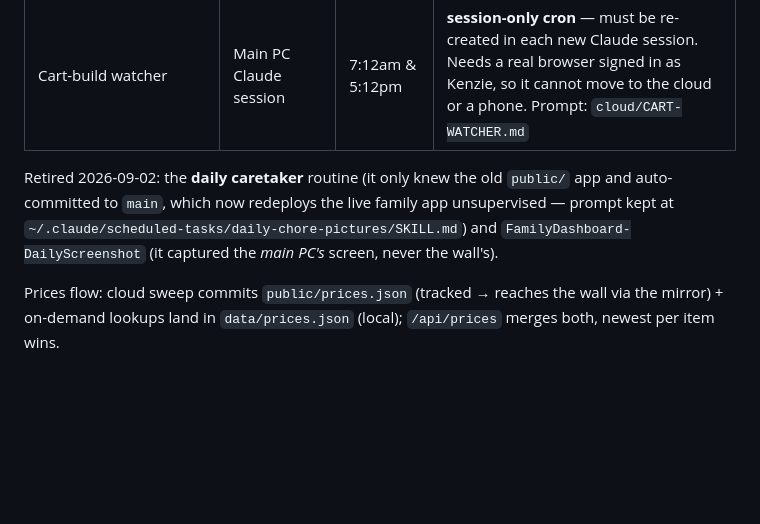
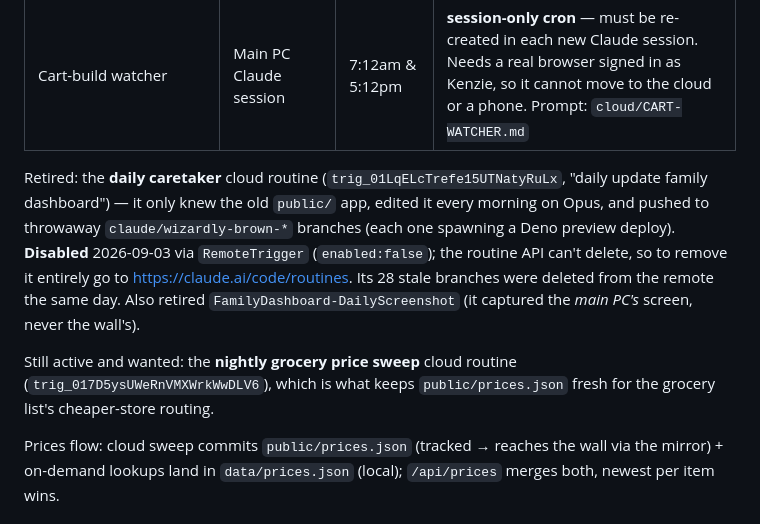
Before and after one commit to chadbs/family-dashboard, a Markdown page: README.md, the part around the change. Rendered like a GitHub page; blank space fills up the shorter version.

Commit message:
Record: caretaker cloud routine disabled, price sweep kept
The 5am "caretaker" that kept committing to the old public/ app turned out to
be a claude.ai CLOUD routine (trig_01LqEL...), not a local task — which is why
deleting the local scheduled task earlier didn't stop it. Disabled it via the
routine API and deleted the 28 stale claude/wizardly-brown-* branches it had
pushed (each was spawning a Deno preview deploy). The nightly grocery price
sweep routine (trig_017D5...) is the one we keep.

Co-Authored-By: Claude Opus 4.8 <noreply@anthropic.com>

```diff
--- a/README.md
+++ b/README.md
@@ -123,12 +123,19 @@ new.aldi.us works signed-out (reject cookies, confirm shop-method dialog).
 | Sensor push (backyard reading → the app) | Surface | every 5 min | Task Scheduler `FamilyDashboard-SensorPush` |
 | Cart-build watcher | Main PC Claude session | 7:12am & 5:12pm | **session-only cron** — must be re-created in each new Claude session. Needs a real browser signed in as Kenzie, so it cannot move to the cloud or a phone. Prompt: `cloud/CART-WATCHER.md` |
 
-Retired 2026-09-02: the **daily caretaker** routine (it only knew the old
-`public/` app and auto-committed to `main`, which now redeploys the live
-family app unsupervised — prompt kept at
-`~/.claude/scheduled-tasks/daily-chore-pictures/SKILL.md`) and
+Retired: the **daily caretaker** cloud routine (`trig_01LqELcTrefe15UTNatyRuLx`,
+"daily update family dashboard") — it only knew the old `public/` app, edited
+it every morning on Opus, and pushed to throwaway `claude/wizardly-brown-*`
+branches (each one spawning a Deno preview deploy). **Disabled** 2026-09-03 via
+`RemoteTrigger` (`enabled:false`); the routine API can't delete, so to remove
+it entirely go to https://claude.ai/code/routines. Its 28 stale branches were
+deleted from the remote the same day. Also retired
 `FamilyDashboard-DailyScreenshot` (it captured the *main PC's* screen, never
 the wall's).
+
+Still active and wanted: the **nightly grocery price sweep** cloud routine
+(`trig_017D5ysUWeRnVMXWrkWwDLV6`), which is what keeps `public/prices.json`
+fresh for the grocery list's cheaper-store routing.
 
 Prices flow: cloud sweep commits `public/prices.json` (tracked → reaches the
 wall via the mirror) + on-demand lookups land in `data/prices.json` (local);
```
